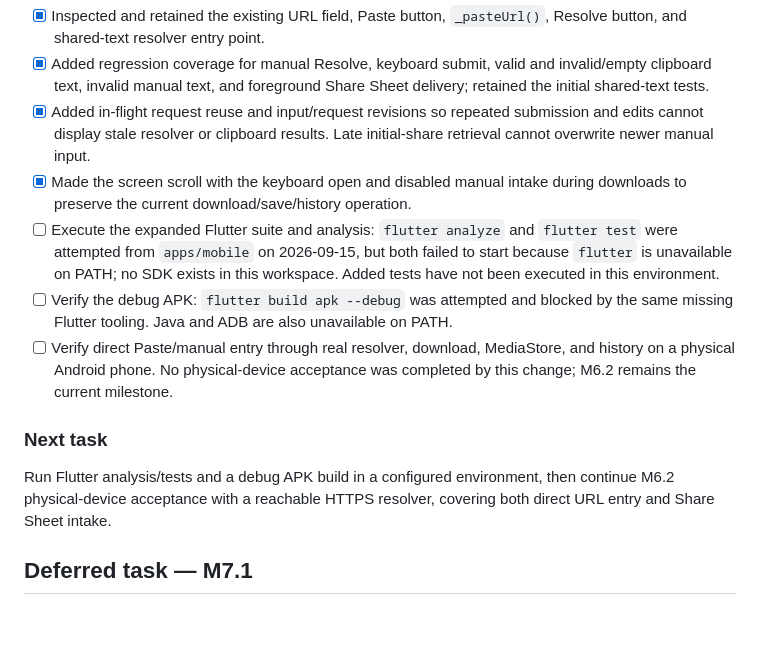
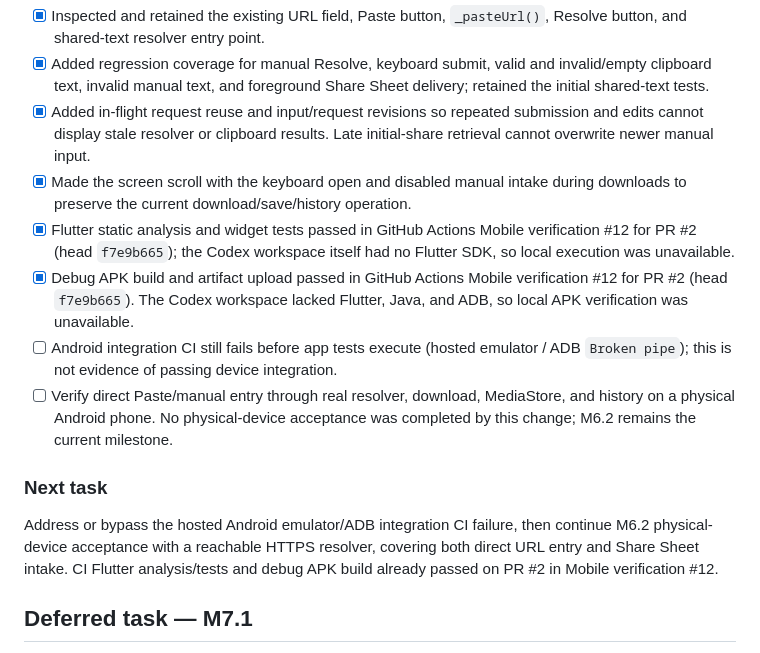
Before and after one commit to similaitw/media-share-saver, a Markdown page: docs/TASKS.md, the part around the change. Rendered like a GitHub page; blank space fills up the shorter version.

Commit message:
docs: record PR #2 CI evidence and remaining M6.2 blocker

```diff
--- a/docs/TASKS.md
+++ b/docs/TASKS.md
@@ -177,20 +177,23 @@ outside the Android emulator. iOS work is deferred until this flow is proven.
   Late initial-share retrieval cannot overwrite newer manual input.
 - [x] Made the screen scroll with the keyboard open and disabled manual intake
   during downloads to preserve the current download/save/history operation.
-- [ ] Execute the expanded Flutter suite and analysis: `flutter analyze` and
-  `flutter test` were attempted from `apps/mobile` on 2026-09-15, but both failed
-  to start because `flutter` is unavailable on PATH; no SDK exists in this
-  workspace. Added tests have not been executed in this environment.
-- [ ] Verify the debug APK: `flutter build apk --debug` was attempted and blocked
-  by the same missing Flutter tooling. Java and ADB are also unavailable on PATH.
+- [x] Flutter static analysis and widget tests passed in GitHub Actions
+  Mobile verification #12 for PR #2 (head `f7e9b665`); the Codex workspace
+  itself had no Flutter SDK, so local execution was unavailable.
+- [x] Debug APK build and artifact upload passed in GitHub Actions
+  Mobile verification #12 for PR #2 (head `f7e9b665`). The Codex workspace
+  lacked Flutter, Java, and ADB, so local APK verification was unavailable.
+- [ ] Android integration CI still fails before app tests execute (hosted emulator
+  / ADB `Broken pipe`); this is not evidence of passing device integration.
 - [ ] Verify direct Paste/manual entry through real resolver, download, MediaStore,
   and history on a physical Android phone. No physical-device acceptance was
   completed by this change; M6.2 remains the current milestone.
 
 ### Next task
-Run Flutter analysis/tests and a debug APK build in a configured environment, then
+Address or bypass the hosted Android emulator/ADB integration CI failure, then
 continue M6.2 physical-device acceptance with a reachable HTTPS resolver, covering
-both direct URL entry and Share Sheet intake.
+both direct URL entry and Share Sheet intake. CI Flutter analysis/tests and debug
+APK build already passed on PR #2 in Mobile verification #12.
 
 ## Deferred task — M7.1
 Plan the iOS implementation path for Share Extension intake, direct media download,
```
